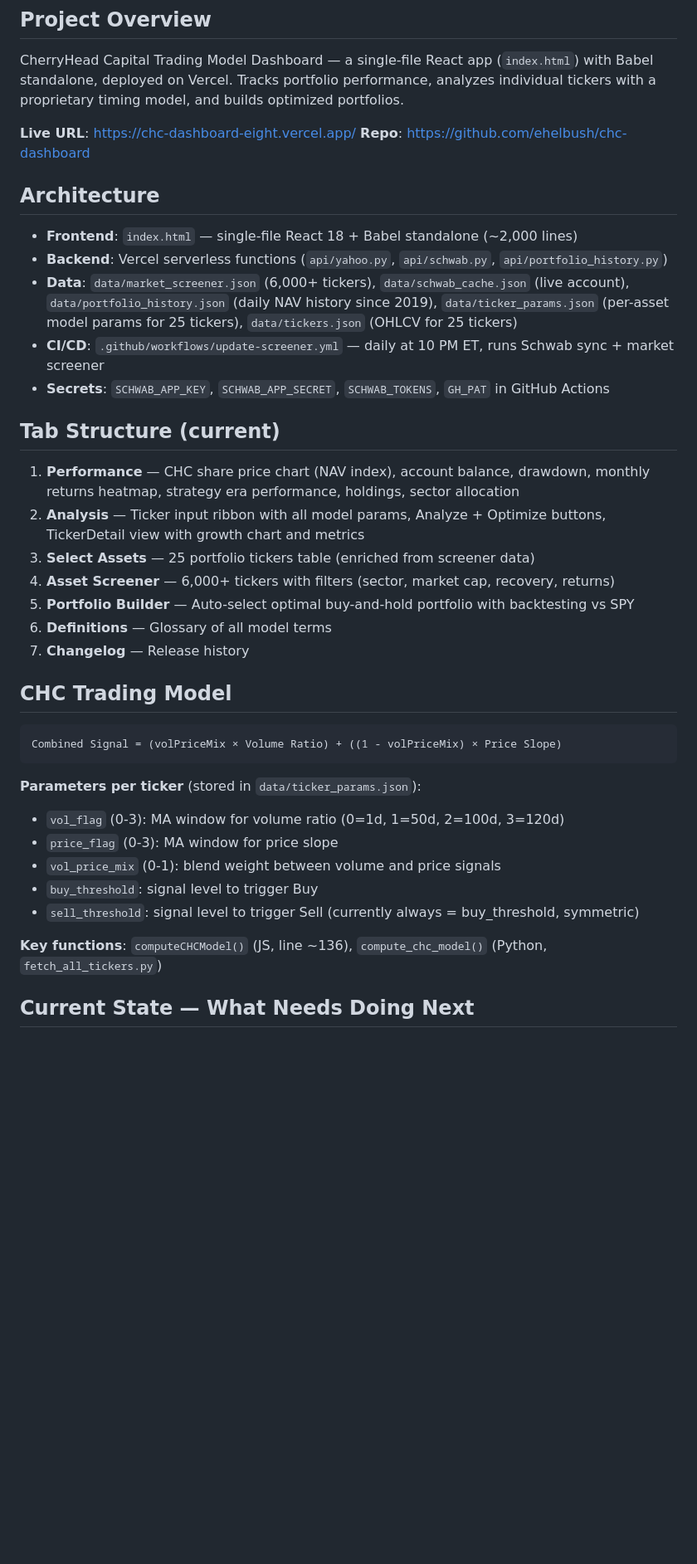
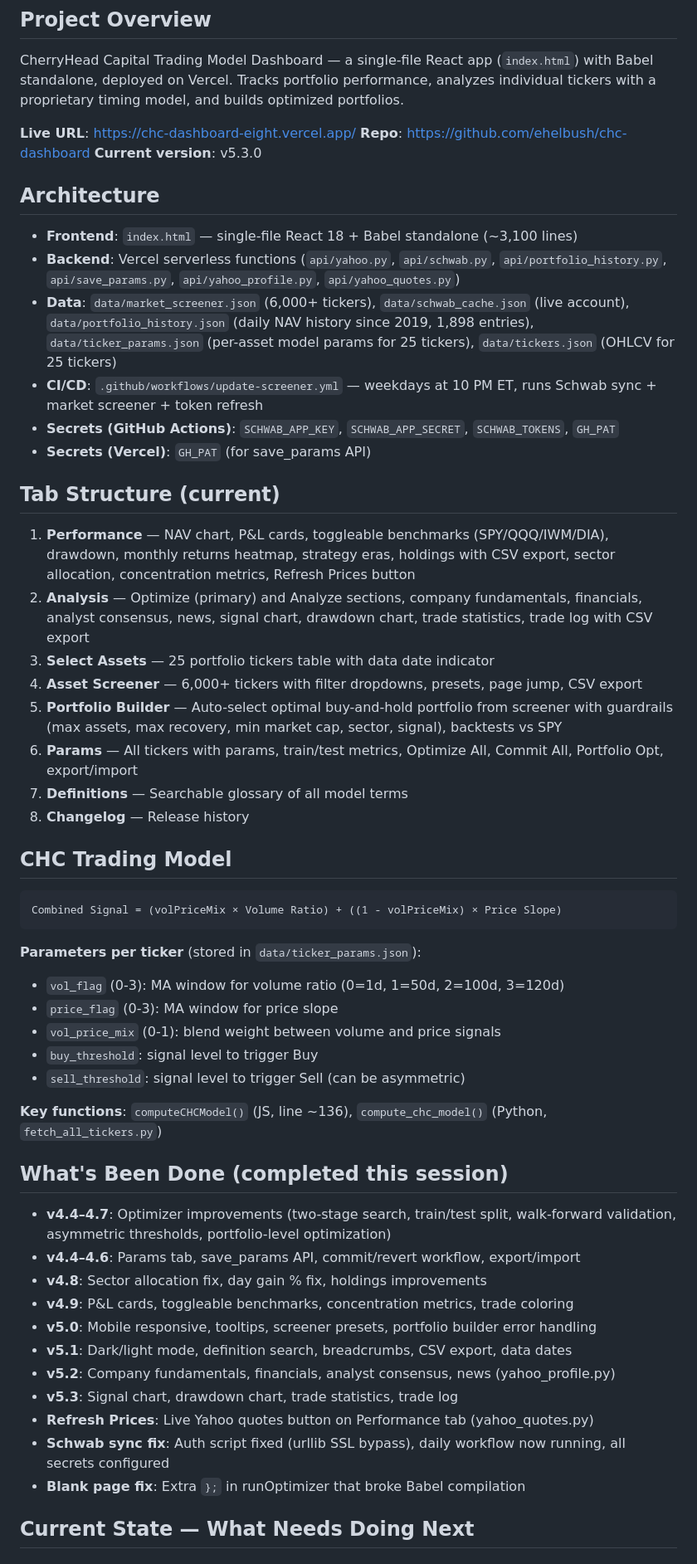
Before and after one commit to ehelbush/chc-dashboard, a Markdown page: CLAUDE.md, the part around one of its changes. Shown at 83% size. GitHub-like rendering; blank space fills up the shorter version.

````diff
--- a/CLAUDE.md
+++ b/CLAUDE.md
@@ -5,22 +5,25 @@ CherryHead Capital Trading Model Dashboard — a single-file React app (`index.h
 
 **Live URL**: https://chc-dashboard-eight.vercel.app/
 **Repo**: https://github.com/ehelbush/chc-dashboard
+**Current version**: v5.3.0
 
 ## Architecture
-- **Frontend**: `index.html` — single-file React 18 + Babel standalone (~2,000 lines)
-- **Backend**: Vercel serverless functions (`api/yahoo.py`, `api/schwab.py`, `api/portfolio_history.py`)
-- **Data**: `data/market_screener.json` (6,000+ tickers), `data/schwab_cache.json` (live account), `data/portfolio_history.json` (daily NAV history since 2019), `data/ticker_params.json` (per-asset model params for 25 tickers), `data/tickers.json` (OHLCV for 25 tickers)
-- **CI/CD**: `.github/workflows/update-screener.yml` — daily at 10 PM ET, runs Schwab sync + market screener
-- **Secrets**: `SCHWAB_APP_KEY`, `SCHWAB_APP_SECRET`, `SCHWAB_TOKENS`, `GH_PAT` in GitHub Actions
+- **Frontend**: `index.html` — single-file React 18 + Babel standalone (~3,100 lines)
+- **Backend**: Vercel serverless functions (`api/yahoo.py`, `api/schwab.py`, `api/portfolio_history.py`, `api/save_params.py`, `api/yahoo_profile.py`, `api/yahoo_quotes.py`)
+- **Data**: `data/market_screener.json` (6,000+ tickers), `data/schwab_cache.json` (live account), `data/portfolio_history.json` (daily NAV history since 2019, 1,898 entries), `data/ticker_params.json` (per-asset model params for 25 tickers), `data/tickers.json` (OHLCV for 25 tickers)
+- **CI/CD**: `.github/workflows/update-screener.yml` — weekdays at 10 PM ET, runs Schwab sync + market screener + token refresh
+- **Secrets (GitHub Actions)**: `SCHWAB_APP_KEY`, `SCHWAB_APP_SECRET`, `SCHWAB_TOKENS`, `GH_PAT`
+- **Secrets (Vercel)**: `GH_PAT` (for save_params API)
 
 ## Tab Structure (current)
-1. **Performance** — CHC share price chart (NAV index), account balance, drawdown, monthly returns heatmap, strategy era performance, holdings, sector allocation
-2. **Analysis** — Ticker input ribbon with all model params, Analyze + Optimize buttons, TickerDetail view with growth chart and metrics
-3. **Select Assets** — 25 portfolio tickers table (enriched from screener data)
-4. **Asset Screener** — 6,000+ tickers with filters (sector, market cap, recovery, returns)
-5. **Portfolio Builder** — Auto-select optimal buy-and-hold portfolio with backtesting vs SPY
-6. **Definitions** — Glossary of all model terms
-7. **Changelog** — Release history
+1. **Performance** — NAV chart, P&L cards, toggleable benchmarks (SPY/QQQ/IWM/DIA), drawdown, monthly returns heatmap, strategy eras, holdings with CSV export, sector allocation, concentration metrics, Refresh Prices button
+2. **Analysis** — Optimize (primary) and Analyze sections, company fundamentals, financials, analyst consensus, news, signal chart, drawdown chart, trade statistics, trade log with CSV export
+3. **Select Assets** — 25 portfolio tickers table with data date indicator
+4. **Asset Screener** — 6,000+ tickers with filter dropdowns, presets, page jump, CSV export
+5. **Portfolio Builder** — Auto-select optimal buy-and-hold portfolio from screener with guardrails (max assets, max recovery, min market cap, sector, signal), backtests vs SPY
+6. **Params** — All tickers with params, train/test metrics, Optimize All, Commit All, Portfolio Opt, export/import
+7. **Definitions** — Searchable glossary of all model terms
+8. **Changelog** — Release history
 
 ## CHC Trading Model
 ```
@@ -32,9 +35,22 @@ Combined Signal = (volPriceMix × Volume Ratio) + ((1 - volPriceMix) × Price Sl
 - `price_flag` (0-3): MA window for price slope
 - `vol_price_mix` (0-1): blend weight between volume and price signals
 - `buy_threshold`: signal level to trigger Buy
-- `sell_threshold`: signal level to trigger Sell (currently always = buy_threshold, symmetric)
+- `sell_threshold`: signal level to trigger Sell (can be asymmetric)
 
 **Key functions**: `computeCHCModel()` (JS, line ~136), `compute_chc_model()` (Python, `fetch_all_tickers.py`)
 
+## What's Been Done (completed this session)
+- **v4.4–4.7**: Optimizer improvements (two-stage search, train/test split, walk-forward validation, asymmetric thresholds, portfolio-level optimization)
+- **v4.4–4.6**: Params tab, save_params API, commit/revert workflow, export/import
+- **v4.8**: Sector allocation fix, day gain % fix, holdings improvements
+- **v4.9**: P&L cards, toggleable benchmarks, concentration metrics, trade coloring
+- **v5.0**: Mobile responsive, tooltips, screener presets, portfolio builder error handling
+- **v5.1**: Dark/light mode, definition search, breadcrumbs, CSV export, data dates
+- **v5.2**: Company fundamentals, financials, analyst consensus, news (yahoo_profile.py)
+- **v5.3**: Signal chart, drawdown chart, trade statistics, trade log
+- **Refresh Prices**: Live Yahoo quotes button on Performance tab (yahoo_quotes.py)
+- **Schwab sync fix**: Auth script fixed (urllib SSL bypass), daily workflow now running, all secrets configured
+- **Blank page fix**: Extra `};` in runOptimizer that broke Babel compilation
+
 ## Current State — What Needs Doing Next
 
````
Also changed, not shown: other parts of CLAUDE.md (+32 -31 lines).
